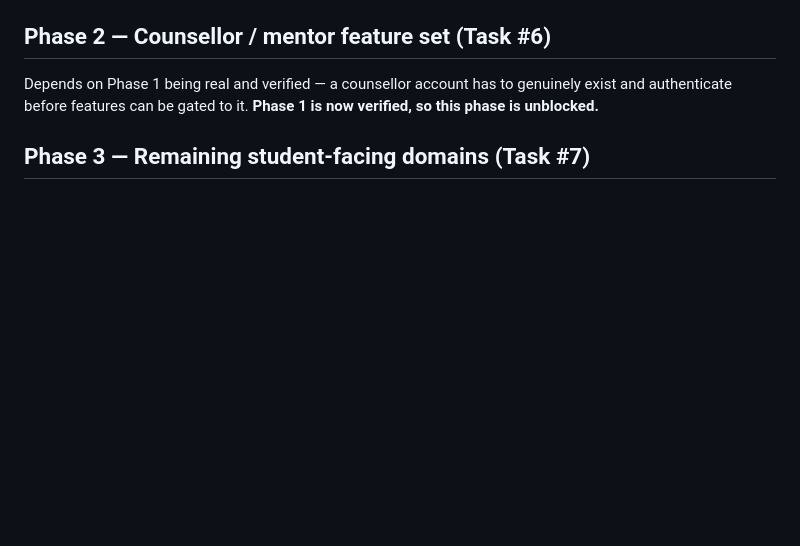
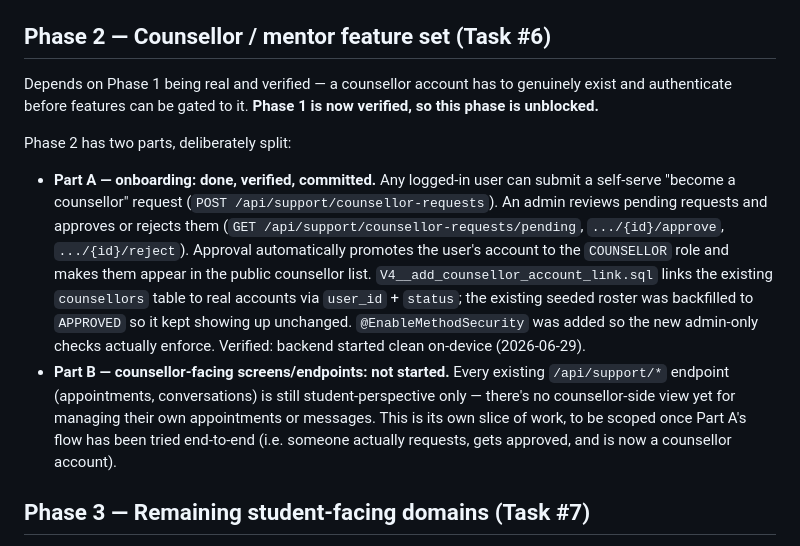
Before and after one commit to Orleans-Barnes/moodmate-app, a Markdown page: IMPLEMENTATION_PLAN.md, the part around the change. Rendered like a GitHub page; blank space fills up the shorter version.

Commit message:
Document Phase 2 Part A (counsellor onboarding) as done; Part B still open

```diff
--- a/IMPLEMENTATION_PLAN.md
+++ b/IMPLEMENTATION_PLAN.md
@@ -43,6 +43,11 @@ Two related items deliberately deferred, not forgotten:
 
 Depends on Phase 1 being real and verified — a counsellor account has to genuinely exist and authenticate before features can be gated to it. **Phase 1 is now verified, so this phase is unblocked.**
 
+Phase 2 has two parts, deliberately split:
+
+- **Part A — onboarding: done, verified, committed.** Any logged-in user can submit a self-serve "become a counsellor" request (`POST /api/support/counsellor-requests`). An admin reviews pending requests and approves or rejects them (`GET /api/support/counsellor-requests/pending`, `.../{id}/approve`, `.../{id}/reject`). Approval automatically promotes the user's account to the `COUNSELLOR` role and makes them appear in the public counsellor list. `V4__add_counsellor_account_link.sql` links the existing `counsellors` table to real accounts via `user_id` + `status`; the existing seeded roster was backfilled to `APPROVED` so it kept showing up unchanged. `@EnableMethodSecurity` was added so the new admin-only checks actually enforce. Verified: backend started clean on-device (2026-06-29).
+- **Part B — counsellor-facing screens/endpoints: not started.** Every existing `/api/support/*` endpoint (appointments, conversations) is still student-perspective only — there's no counsellor-side view yet for managing their own appointments or messages. This is its own slice of work, to be scoped once Part A's flow has been tried end-to-end (i.e. someone actually requests, gets approved, and is now a counsellor account).
+
 ## Phase 3 — Remaining student-facing domains (Task #7)
 
 **Journal first.** It already has the most complete frontend (entries, templates, the calendar strip fixed today) and anchors the tree-growth/streak system, so wiring it to a real, persisted backend validates the entire auth pipeline against a meaningful feature rather than a toy one. Community, Explore, and Support follow after, in that rough order.
```
